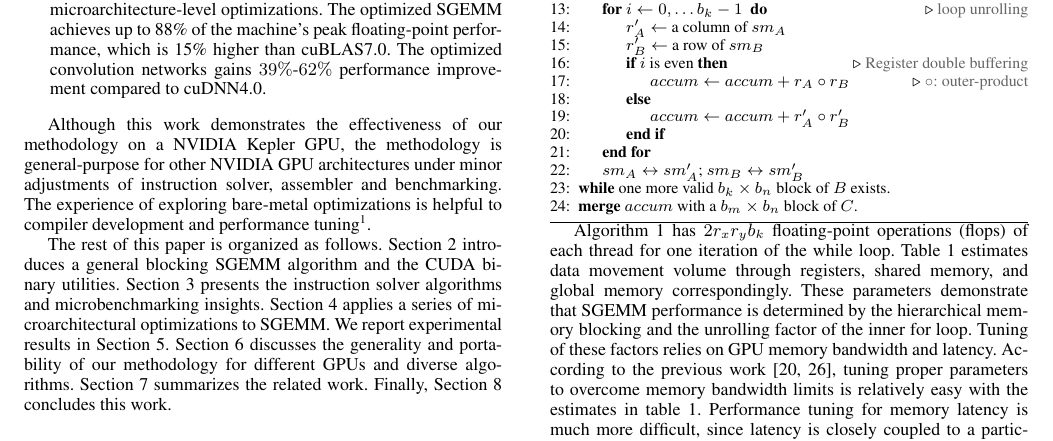
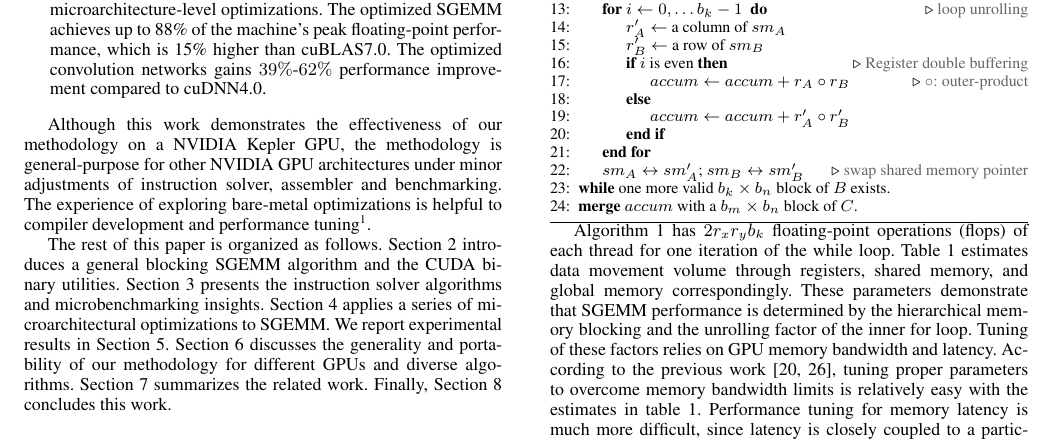
Before and after one commit to fruitfly1026/SGEMM, a LaTeX paper (sgemm.tex, which reads text/Background.tex): part of page 2 of 13, cut so that both start at the same text. Compiled offline with pdfLaTeX; a missing font is replaced by an installed copy or a similar font.

Commit message:
add commont to algo

```diff
--- a/text/Background.tex
+++ b/text/Background.tex
@@ -60,6 +60,7 @@ $K=\Bigl\lfloor \frac{k+b_k-1}{b_k} \Bigr\rfloor$, and $N=\Bigl\lfloor \frac{n+b
 		%\State $accum \gets accum + r'_A \circ r'_B$
 	\EndFor
       \State $sm_A \leftrightarrow sm'_A$; $sm_B \leftrightarrow sm'_B$
+      \Comment {swap shared memory pointer}
       % \State {swap $sm_A$ and $sm'_A$ pointer}
       % \State {swap $sm_B$ and $sm'_B$ pointer}
 	\doWhile {one more valid $b_k \times b_n$ block of $B$ exists.}
```
